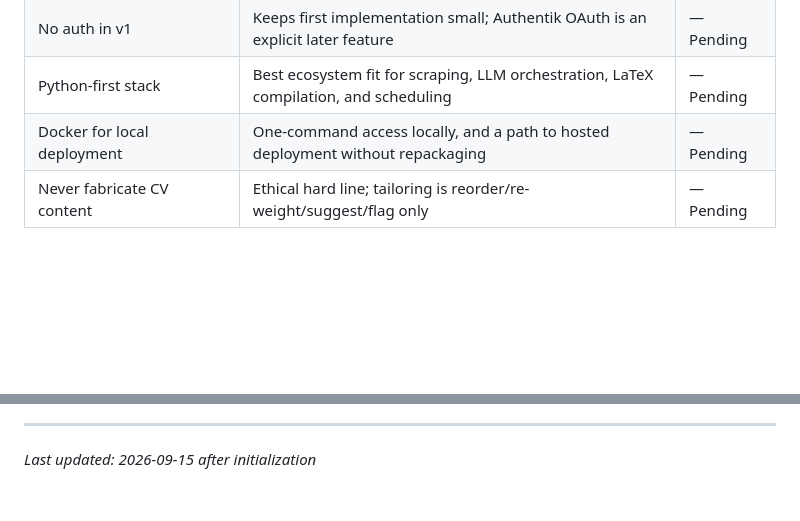
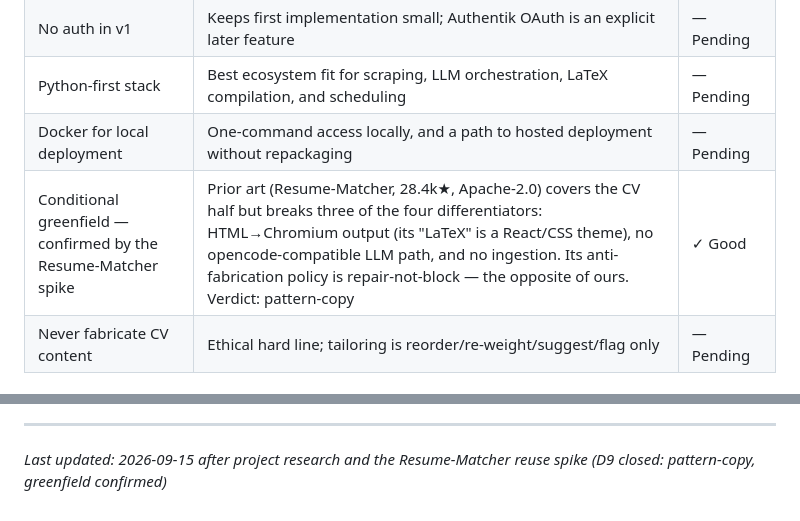
Before and after one commit to filipay/shortlist, a Markdown page: .planning/PROJECT.md, 2 parts joined by grey strips. GitHub-like rendering; blank space fills up the shorter version.

```diff
--- a/.planning/PROJECT.md
+++ b/.planning/PROJECT.md
@@ -127,6 +127,7 @@ can act on. Every other feature is downstream of that.
 | No auth in v1 | Keeps first implementation small; Authentik OAuth is an explicit later feature | — Pending |
 | Python-first stack | Best ecosystem fit for scraping, LLM orchestration, LaTeX compilation, and scheduling | — Pending |
 | Docker for local deployment | One-command access locally, and a path to hosted deployment without repackaging | — Pending |
+| Conditional greenfield — confirmed by the Resume-Matcher spike | Prior art (Resume-Matcher, 28.4k★, Apache-2.0) covers the CV half but breaks three of the four differentiators: HTML→Chromium output (its "LaTeX" is a React/CSS theme), no opencode-compatible LLM path, and no ingestion. Its anti-fabrication policy is repair-not-block — the opposite of ours. Verdict: pattern-copy | ✓ Good |
 | Never fabricate CV content | Ethical hard line; tailoring is reorder/re-weight/suggest/flag only | — Pending |
 
 ## Evolution
@@ -147,4 +148,4 @@ This document evolves at phase transitions and milestone boundaries.
 4. Update Context with current state
 
 ---
-*Last updated: 2026-09-15 after initialization*
+*Last updated: 2026-09-15 after project research and the Resume-Matcher reuse spike (D9 closed: pattern-copy, greenfield confirmed)*
```
Also changed, not shown: .planning/research/FEATURES.md (+3 -3 lines).
